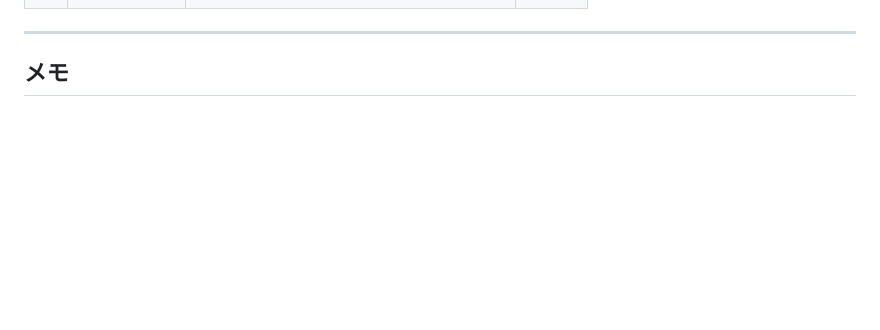
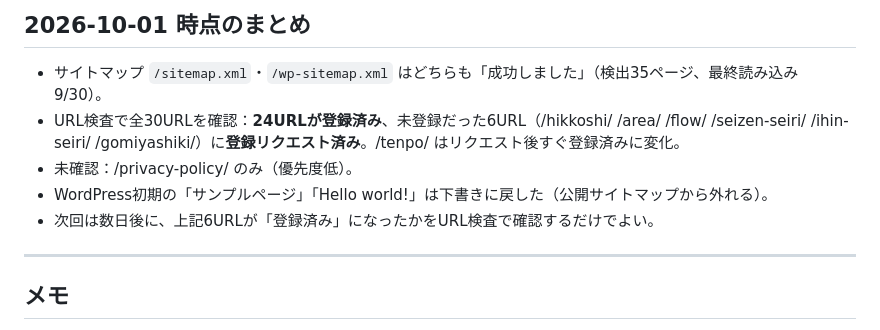
Before and after one commit to toshisan2018/katazuke-site, a Markdown page: docs/gsc-index-request-checklist.md, the part around one of its changes. GitHub-like rendering; blank space fills up the shorter version.

```diff
--- a/docs/gsc-index-request-checklist.md
+++ b/docs/gsc-index-request-checklist.md
@@ -49,3 +66,9 @@
+## 2026-10-01 時点のまとめ
+- サイトマップ `/sitemap.xml`・`/wp-sitemap.xml` はどちらも「成功しました」（検出35ページ、最終読み込み 9/30）。
+- URL検査で全30URLを確認：**24URLが登録済み**、未登録だった6URL（/hikkoshi/ /area/ /flow/ /seizen-seiri/ /ihin-seiri/ /gomiyashiki/）に**登録リクエスト済み**。/tenpo/ はリクエスト後すぐ登録済みに変化。
+- 未確認：/privacy-policy/ のみ（優先度低）。
+- WordPress初期の「サンプルページ」「Hello world!」は下書きに戻した（公開サイトマップから外れる）。
+- 次回は数日後に、上記6URLが「登録済み」になったかをURL検査で確認するだけでよい。
 
 ---
 
```
Also changed, not shown: other parts of docs/gsc-index-request-checklist.md (+36 -19 lines), katazuke-site-handover.md (+13 -0 lines).
